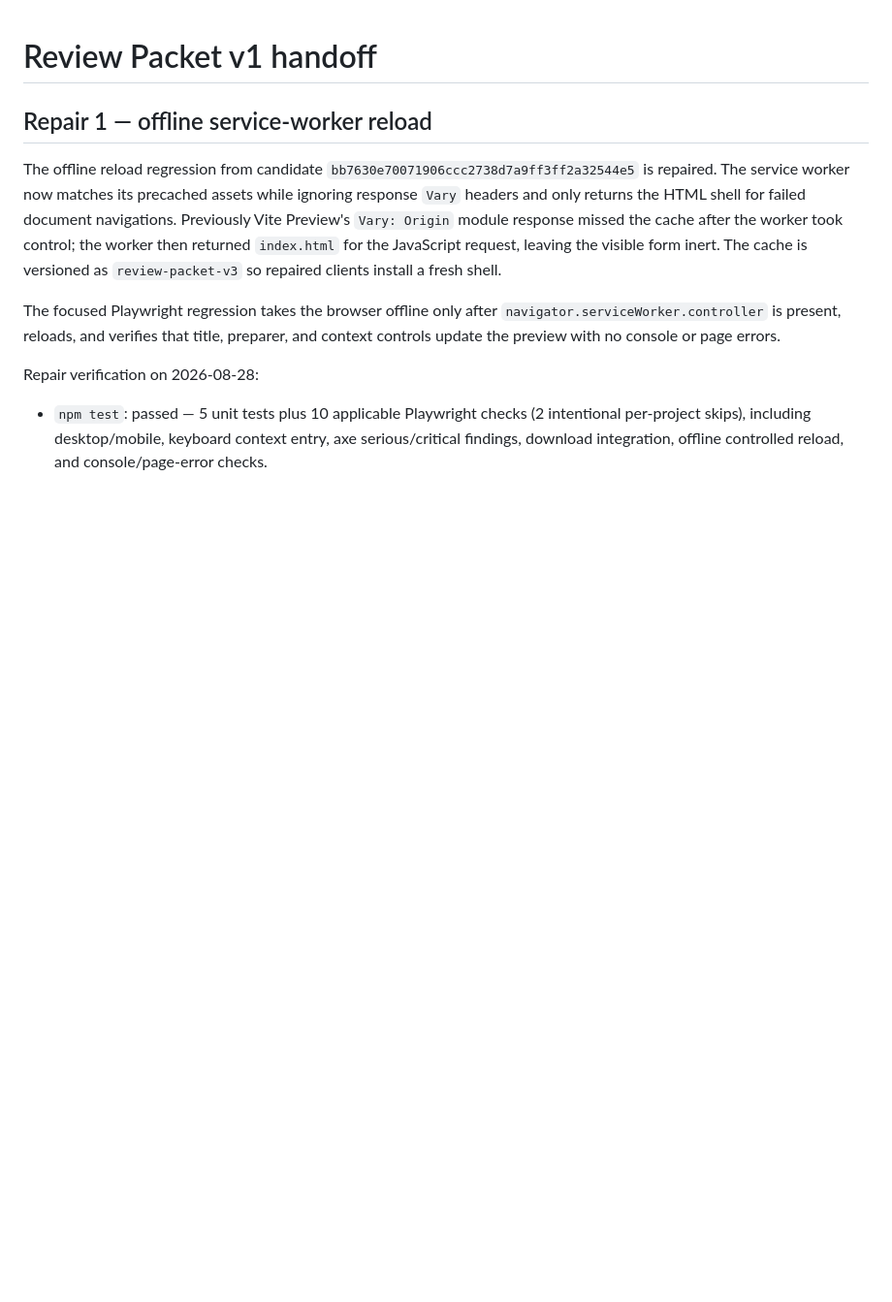
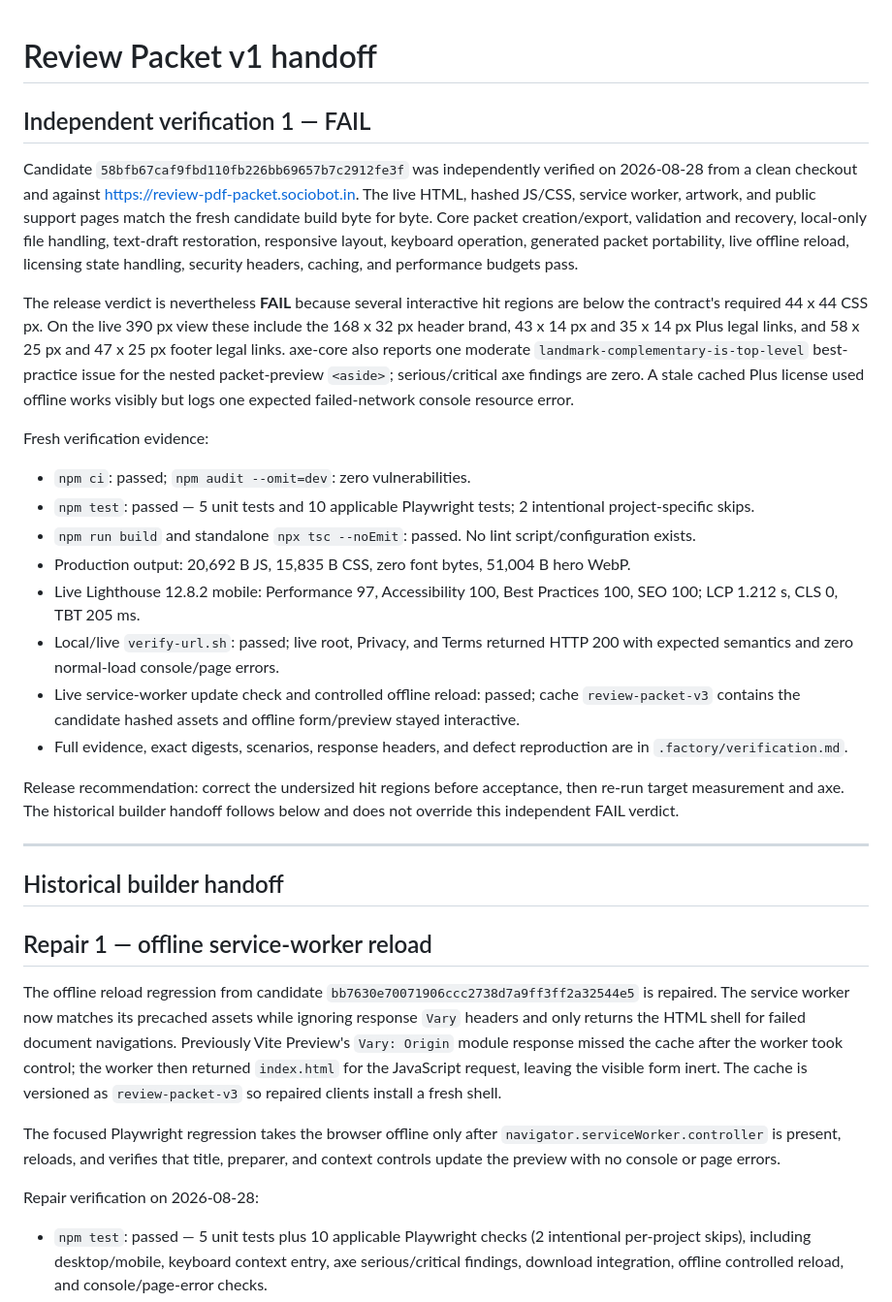
Before and after one commit to B-Divyesh/sf-review-pdf-packet, a Markdown page: .factory/handoff.md, the part around the change. Shown at 97% size. Drawn GitHub-style; blank space fills up the shorter version.

Commit message:
docs: record independent verification failure

```diff
--- a/.factory/handoff.md
+++ b/.factory/handoff.md
@@ -1,4 +1,27 @@
 # Review Packet v1 handoff
+
+## Independent verification 1 — FAIL
+
+Candidate `58bfb67caf9fbd110fb226bb69657b7c2912fe3f` was independently verified on 2026-08-28 from a clean checkout and against <https://review-pdf-packet.sociobot.in>. The live HTML, hashed JS/CSS, service worker, artwork, and public support pages match the fresh candidate build byte for byte. Core packet creation/export, validation and recovery, local-only file handling, text-draft restoration, responsive layout, keyboard operation, generated packet portability, live offline reload, licensing state handling, security headers, caching, and performance budgets pass.
+
+The release verdict is nevertheless **FAIL** because several interactive hit regions are below the contract's required 44 x 44 CSS px. On the live 390 px view these include the 168 x 32 px header brand, 43 x 14 px and 35 x 14 px Plus legal links, and 58 x 25 px and 47 x 25 px footer legal links. axe-core also reports one moderate `landmark-complementary-is-top-level` best-practice issue for the nested packet-preview `<aside>`; serious/critical axe findings are zero. A stale cached Plus license used offline works visibly but logs one expected failed-network console resource error.
+
+Fresh verification evidence:
+
+- `npm ci`: passed; `npm audit --omit=dev`: zero vulnerabilities.
+- `npm test`: passed — 5 unit tests and 10 applicable Playwright tests; 2 intentional project-specific skips.
+- `npm run build` and standalone `npx tsc --noEmit`: passed. No lint script/configuration exists.
+- Production output: 20,692 B JS, 15,835 B CSS, zero font bytes, 51,004 B hero WebP.
+- Live Lighthouse 12.8.2 mobile: Performance 97, Accessibility 100, Best Practices 100, SEO 100; LCP 1.212 s, CLS 0, TBT 205 ms.
+- Local/live `verify-url.sh`: passed; live root, Privacy, and Terms returned HTTP 200 with expected semantics and zero normal-load console/page errors.
+- Live service-worker update check and controlled offline reload: passed; cache `review-packet-v3` contains the candidate hashed assets and offline form/preview stayed interactive.
+- Full evidence, exact digests, scenarios, response headers, and defect reproduction are in `.factory/verification.md`.
+
+Release recommendation: correct the undersized hit regions before acceptance, then re-run target measurement and axe. The historical builder handoff follows below and does not override this independent FAIL verdict.
+
+---
+
+## Historical builder handoff
 
 ## Repair 1 — offline service-worker reload
 
```
Also changed, not shown: .factory/verification.md (added, +111 -0 lines).
